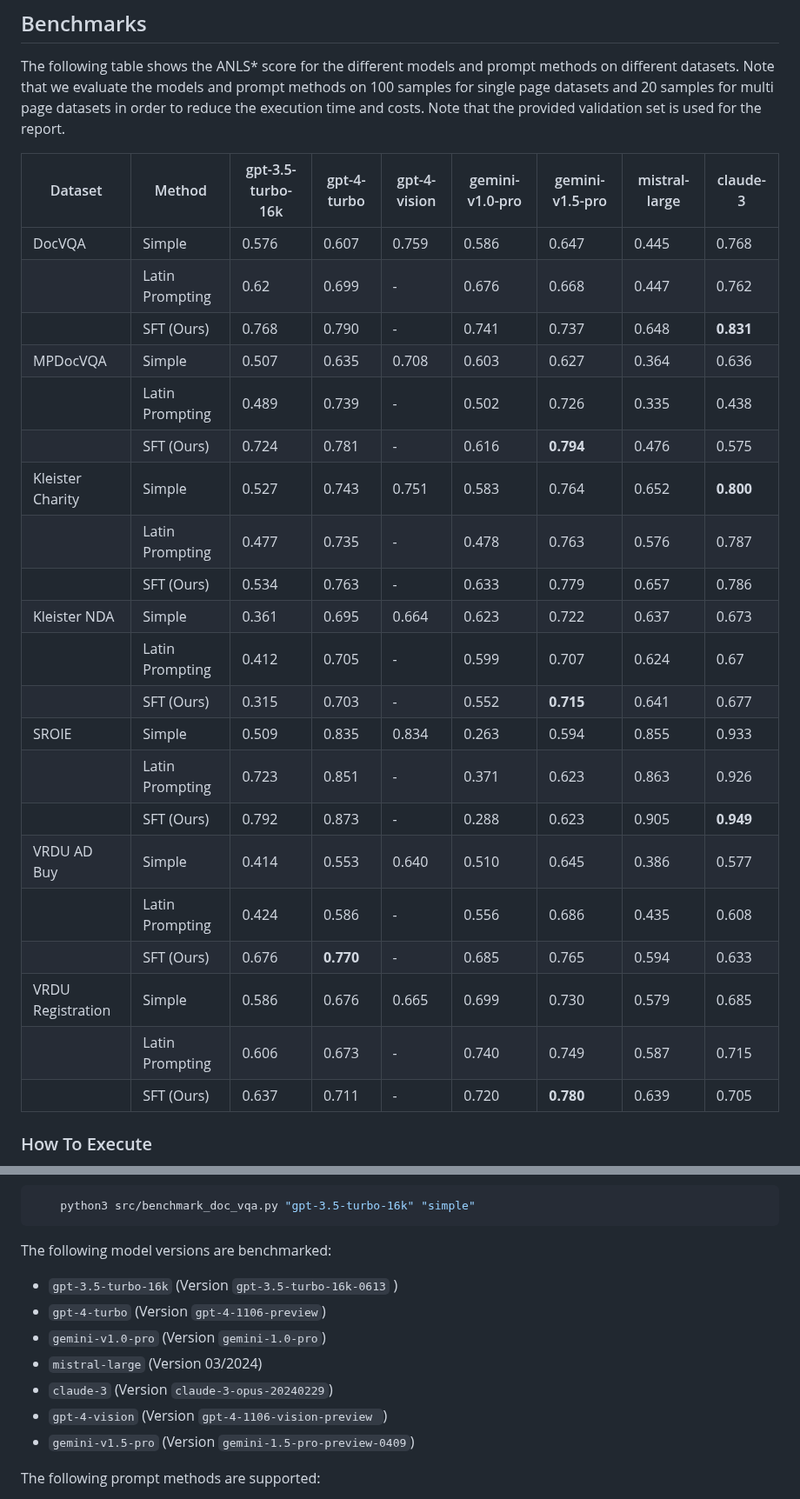
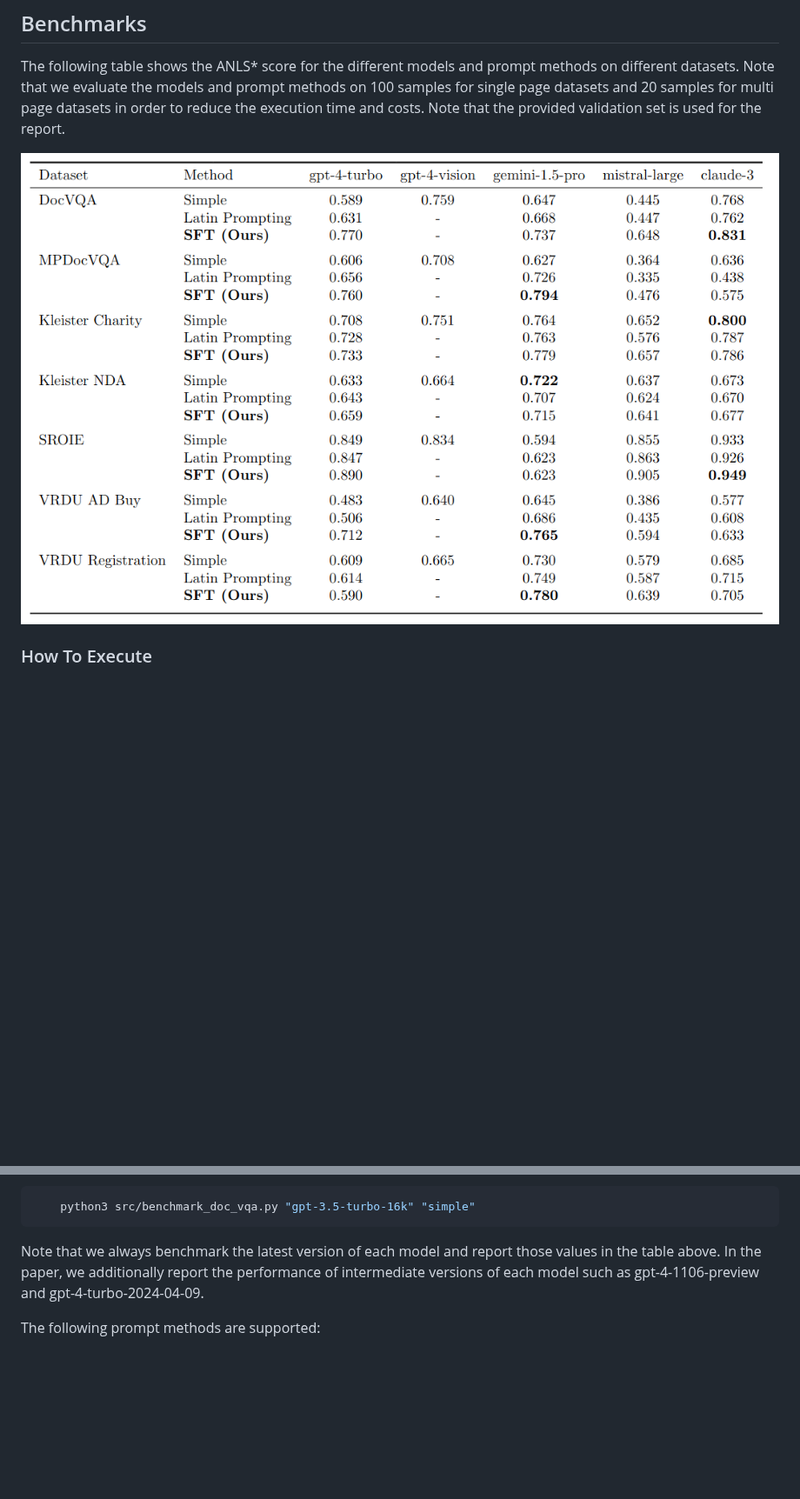
Before and after one commit to deepopinion/anls_star_metric, a Markdown page: README.md, 2 parts joined by grey strips. Shown at 87% size. Drawn GitHub-style; pictures changed too: assets/table.png (added); blank space fills up the shorter version.

Commit message:
Updated table

````diff
--- a/README.md
+++ b/README.md
@@ -44,30 +44,7 @@ The following types (and all combinations of it) are supported:
 The following table shows the ANLS* score for the different models and prompt methods on different datasets. Note that we evaluate the models and prompt methods on 100 samples for single page datasets and 20 samples for multi page datasets in order to reduce the execution time and costs. Note that the provided validation set is used for the report.
 
 
-<!-- Use the following page to convert to latex for the paper https://tableconvert.com/markdown-to-latex -->
-| Dataset           | Method          | gpt-3.5-turbo-16k | gpt-4-turbo | gpt-4-vision | gemini-v1.0-pro | gemini-v1.5-pro | mistral-large  | claude-3  |
-| ----------------- | --------------- | ----------------- | ----------- | ------------ | --------------- | --------------- | -------------- | --------- |
-| DocVQA            | Simple          | 0.576             | 0.607       | 0.759        | 0.586           | 0.647           | 0.445          | 0.768     |
-|                   | Latin Prompting | 0.62              | 0.699       | -            | 0.676           | 0.668           | 0.447          | 0.762     |
-|                   | SFT (Ours)      | 0.768             | 0.790       | -            | 0.741           | 0.737           | 0.648          | **0.831** |
-| MPDocVQA          | Simple          | 0.507             | 0.635       | 0.708        | 0.603           | 0.627           | 0.364          | 0.636     |
-|                   | Latin Prompting | 0.489             | 0.739       | -            | 0.502           | 0.726           | 0.335          | 0.438     |
-|                   | SFT (Ours)      | 0.724             | 0.781       | -            | 0.616           | **0.794**       | 0.476          | 0.575     |
-| Kleister Charity  | Simple          | 0.527             | 0.743       | 0.751        | 0.583           | 0.764           | 0.652          | **0.800** |
-|                   | Latin Prompting | 0.477             | 0.735       | -            | 0.478           | 0.763           | 0.576          | 0.787     |
-|                   | SFT (Ours)      | 0.534             | 0.763       | -            | 0.633           | 0.779           | 0.657          | 0.786     |
-| Kleister NDA      | Simple          | 0.361             | 0.695       | 0.664        | 0.623           | 0.722           | 0.637          | 0.673     |
-|                   | Latin Prompting | 0.412             | 0.705       | -            | 0.599           | 0.707           | 0.624          | 0.67      |
-|                   | SFT (Ours)      | 0.315             | 0.703       | -            | 0.552           | **0.715**       | 0.641          | 0.677     |
-| SROIE             | Simple          | 0.509             | 0.835       | 0.834        | 0.263           | 0.594           | 0.855          | 0.933     |
-|                   | Latin Prompting | 0.723             | 0.851       | -            | 0.371           | 0.623           | 0.863          | 0.926     |
-|                   | SFT (Ours)      | 0.792             | 0.873       | -            | 0.288           | 0.623           | 0.905          | **0.949** |
-| VRDU AD Buy       | Simple          | 0.414             | 0.553       | 0.640        | 0.510           | 0.645           | 0.386          | 0.577     |
-|                   | Latin Prompting | 0.424             | 0.586       | -            | 0.556           | 0.686           | 0.435          | 0.608     |
-|                   | SFT (Ours)      | 0.676             | **0.770**   | -            | 0.685           | 0.765           | 0.594          | 0.633     |
-| VRDU Registration | Simple          | 0.586             | 0.676       | 0.665        | 0.699           | 0.730           | 0.579          | 0.685     |
-|                   | Latin Prompting | 0.606             | 0.673       | -            | 0.740           | 0.749           | 0.587          | 0.715     |
-|                   | SFT (Ours)      | 0.637             | 0.711       | -            | 0.720           | **0.780**       | 0.639          | 0.705     |
+<img src="assets/table.png" alt="table" width="1000"/>
 
 
 ### How To Execute
@@ -84,14 +61,9 @@ The following table shows the ANLS* score for the different models and prompt me
     python3 src/benchmark_doc_vqa.py "gpt-3.5-turbo-16k" "simple"
 ```
 
-The following model versions are benchmarked:
-- `gpt-3.5-turbo-16k`       (Version `gpt-3.5-turbo-16k-0613` )
-- `gpt-4-turbo`             (Version `gpt-4-1106-preview`)
-- `gemini-v1.0-pro`         (Version `gemini-1.0-pro`)
-- `mistral-large`           (Version 03/2024)
-- `claude-3`                (Version `claude-3-opus-20240229`)
-- `gpt-4-vision`            (Version `gpt-4-1106-vision-preview	`)
-- `gemini-v1.5-pro`         (Version `gemini-1.5-pro-preview-0409`)
+Note that we always benchmark the latest version of each model and report those values in the table above. In the paper, we additionally report the performance of intermediate versions of each model such as gpt-4-1106-preview and
+gpt-4-turbo-2024-04-09.
+
 
 The following prompt methods are supported:
 - `simple` - Simple text concatenation after OCR with GooleOCR
````
Also changed, not shown: other parts of README.md (+1 -1 lines), 1 other file.
